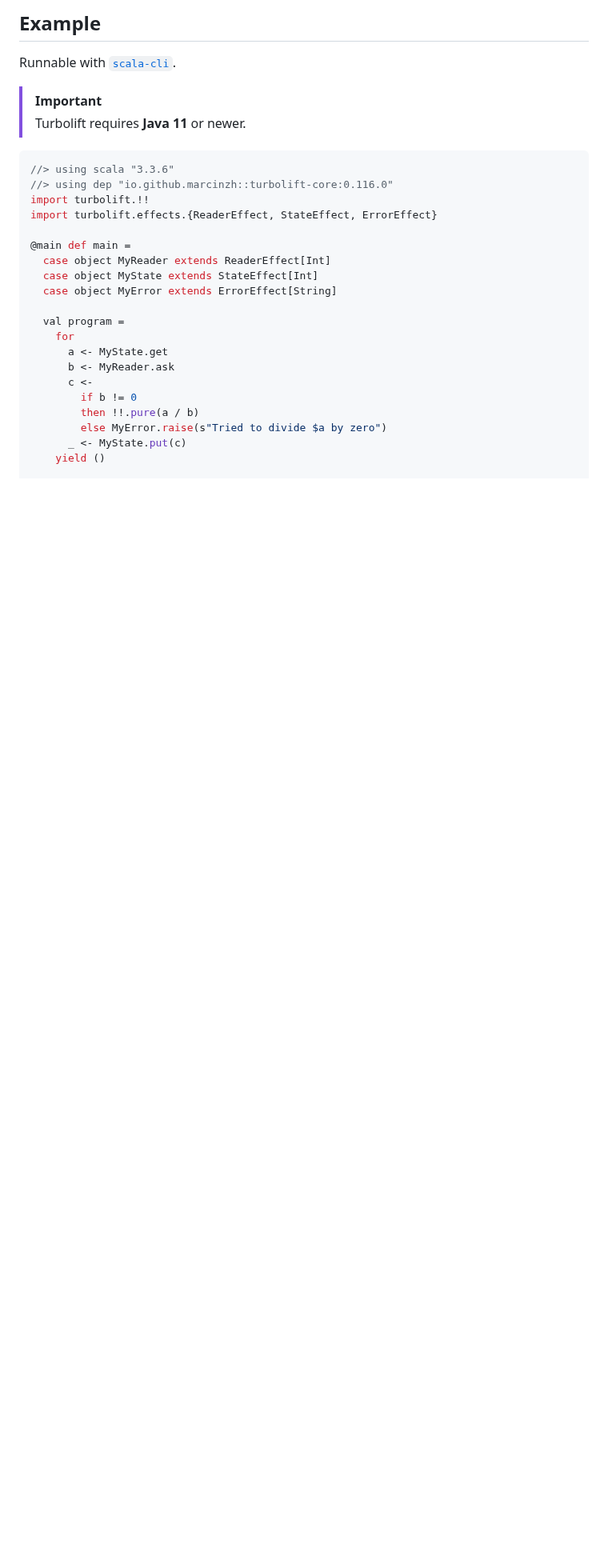
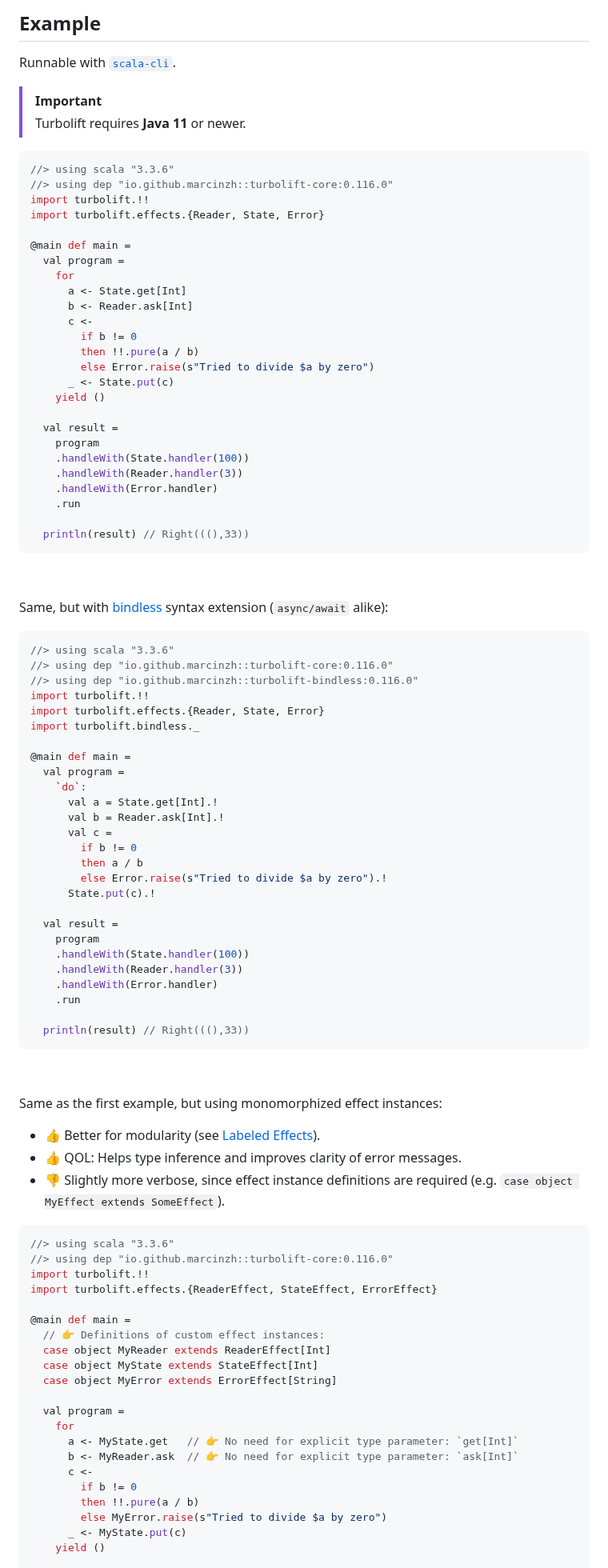
Before and after one commit to marcinzh/turbolift, a Markdown page: README.md, the part around one of its changes. Shown at 80% size. Drawn GitHub-style; blank space fills up the shorter version.

````diff
--- a/README.md
+++ b/README.md
@@ -25,17 +25,86 @@ Runnable with [`scala-cli`](https://scala-cli.virtuslab.org/).
 //> using scala "3.3.6"
 //> using dep "io.github.marcinzh::turbolift-core:0.116.0"
 import turbolift.!!
+import turbolift.effects.{Reader, State, Error}
+
+@main def main =
+  val program =
+    for
+      a <- State.get[Int]
+      b <- Reader.ask[Int]
+      c <-
+        if b != 0
+        then !!.pure(a / b)
+        else Error.raise(s"Tried to divide $a by zero")
+      _ <- State.put(c)
+    yield ()
+
+  val result =
+    program
+    .handleWith(State.handler(100))
+    .handleWith(Reader.handler(3))
+    .handleWith(Error.handler)
+    .run
+
+  println(result) // Right(((),33))
+```
+
+&nbsp;
+
+Same, but with [bindless](modules/bindless) syntax extension (`async/await` alike):
+
+```scala
+//> using scala "3.3.6"
+//> using dep "io.github.marcinzh::turbolift-core:0.116.0"
+//> using dep "io.github.marcinzh::turbolift-bindless:0.116.0"
+import turbolift.!!
+import turbolift.effects.{Reader, State, Error}
+import turbolift.bindless._
+
+@main def main =
+  val program =
+    `do`:
+      val a = State.get[Int].!
+      val b = Reader.ask[Int].!
+      val c =
+        if b != 0
+        then a / b
+        else Error.raise(s"Tried to divide $a by zero").!
+      State.put(c).!
+
+  val result =
+    program
+    .handleWith(State.handler(100))
+    .handleWith(Reader.handler(3))
+    .handleWith(Error.handler)
+    .run
+
+  println(result) // Right(((),33))
+```
+
+&nbsp;
+
+Same as the first example, but using monomorphized effect instances:
+- 👍 Better for modularity (see [Labeled Effects](https://marcinzh.github.io/turbolift/advanced/labelled.html)).
+- 👍 QOL: Helps type inference and improves clarity of error messages.
+- 👎 Slightly more verbose, since effect instance definitions are required (e.g. `case object MyEffect extends SomeEffect`).
+
+```scala
+//> using scala "3.3.6"
+//> using dep "io.github.marcinzh::turbolift-core:0.116.0"
+import turbolift.!!
 import turbolift.effects.{ReaderEffect, StateEffect, ErrorEffect}
 
 @main def main =
+  // 👉 Definitions of custom effect instances:
   case object MyReader extends ReaderEffect[Int]
   case object MyState extends StateEffect[Int]
   case object MyError extends ErrorEffect[String]
 
   val program =
     for
-      a <- MyState.get
-      b <- MyReader.ask
+      a <- MyState.get   // 👉 No need for explicit type parameter: `get[Int]`
+      b <- MyReader.ask  // 👉 No need for explicit type parameter: `ask[Int]`
       c <-
         if b != 0
         then !!.pure(a / b)
````
Also changed, not shown: other parts of README.md (+0 -34 lines).
